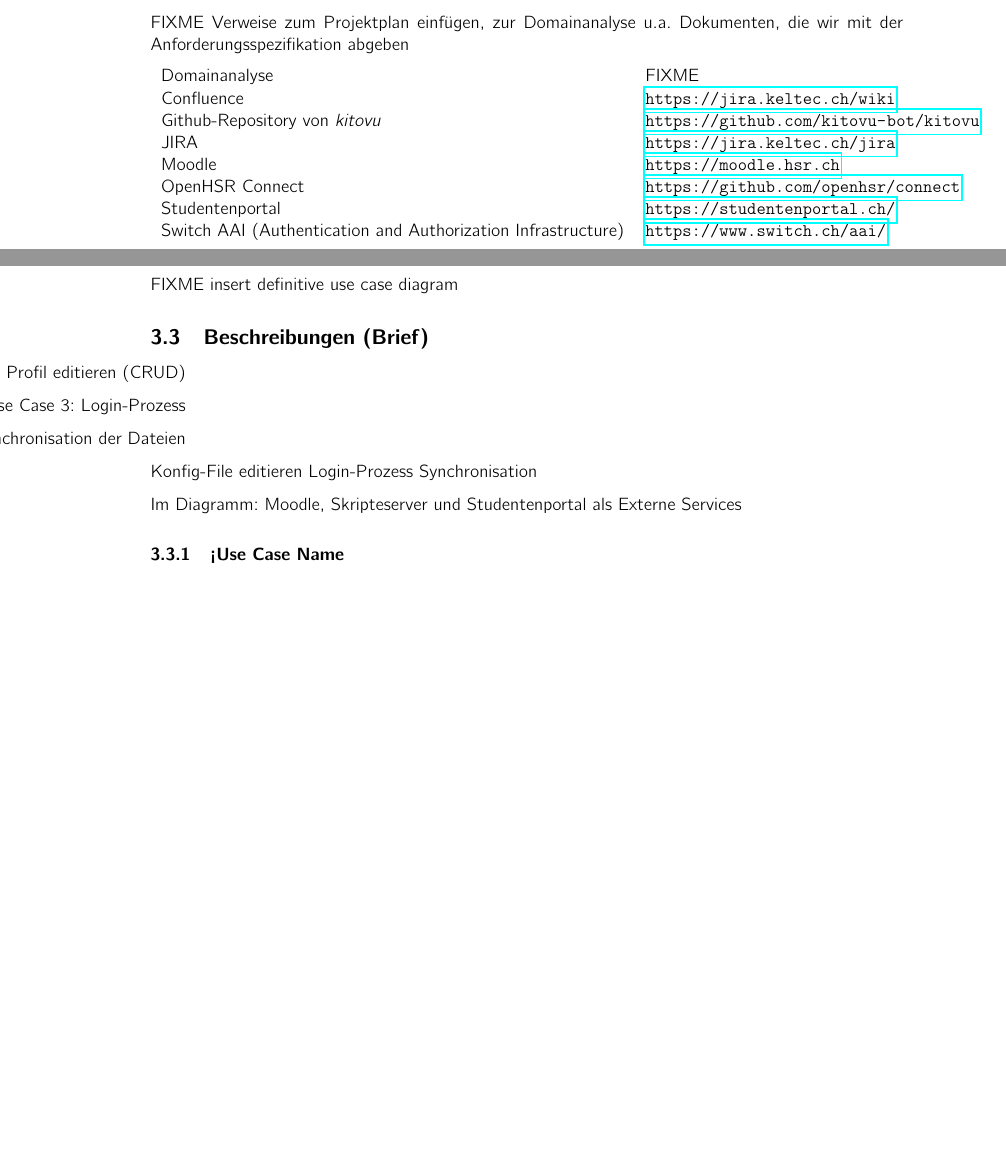
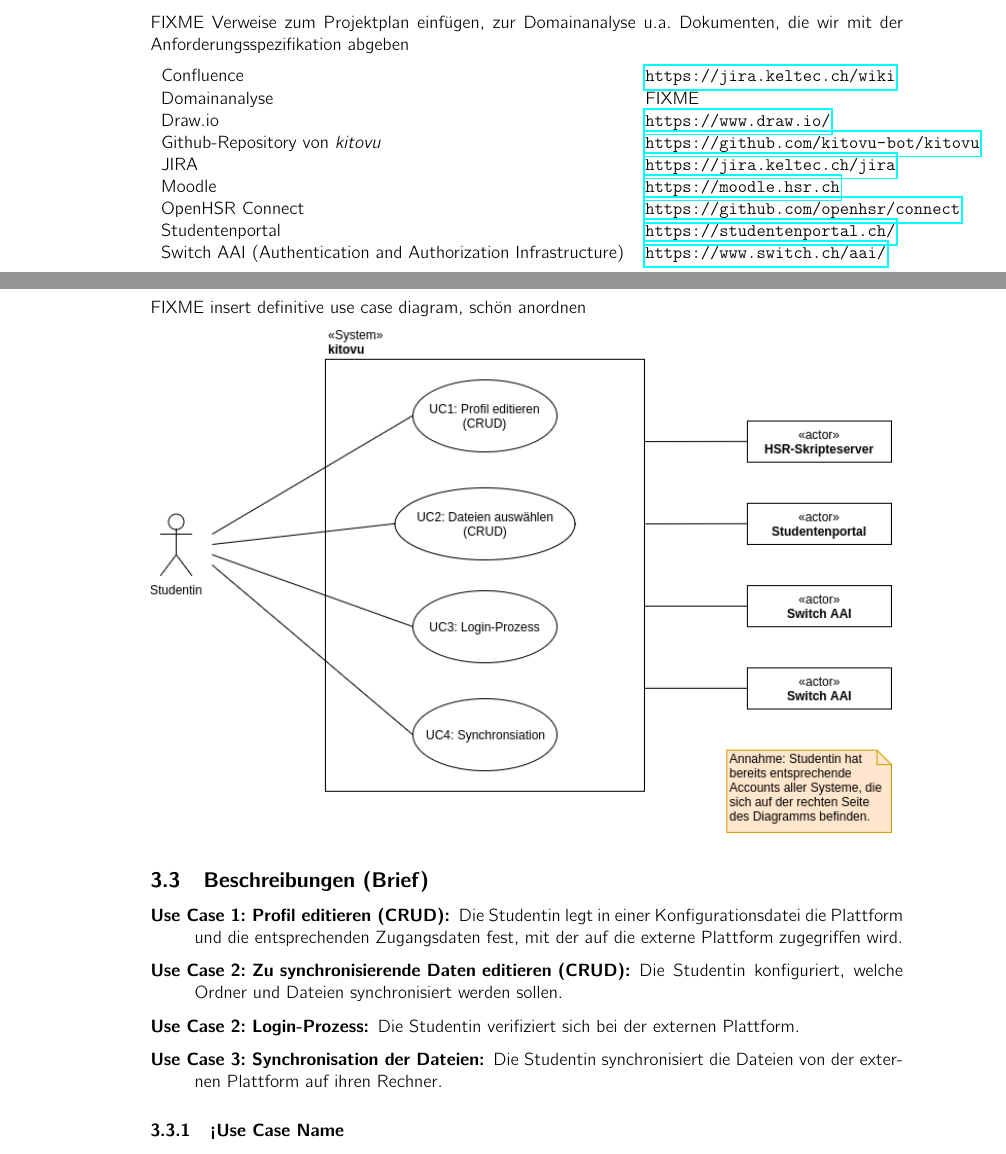
Before and after one commit to kitovu-bot/kitovu-docs, a LaTeX document (doc/Anforderungsspezifikation/anforderungsspezifikation.tex): two parts of pages 3 and 7 of 8, joined at a grey line, cut so that both start at the same text, the shorter picture padded with empty space. Compiled offline with pdfLaTeX.

Commit message:
uc draft reworked, uc brief done

```diff
--- a/doc/Anforderungsspezifikation/anforderungsspezifikation.tex
+++ b/doc/Anforderungsspezifikation/anforderungsspezifikation.tex
@@ -71,14 +71,15 @@
 FIXME Verweise zum Projektplan einfügen, zur Domainanalyse u.a. Dokumenten, die wir mit der Anforderungsspezifikation abgeben
 
 \begin{tabulary}{\linewidth}{ll}
+	Confluence & \url{\confluenceurl} \\
 	Domainanalyse & FIXME \\
-	Confluence & \url{\confluenceurl} \\
+	Draw.io & \url{https://www.draw.io/} \\
 	Github-Repository von \emph{kitovu} & \url{https://github.com/kitovu-bot/kitovu} \\
 	JIRA	& \url{\jiraurl} \\
 	Moodle & \url{https://moodle.hsr.ch} \\
 	OpenHSR Connect & \url{https://github.com/openhsr/connect} \\
 	Studentenportal & \url{https://studentenportal.ch/} \\
-	Switch AAI (Authentication and Authorization Infrastructure)& \url{https://www.switch.ch/aai/}
+	Switch AAI (Authentication and Authorization Infrastructure)& \url{https://www.switch.ch/aai/} \\
 
 \end{tabulary}
 
@@ -156,22 +158,23 @@
 
 \subsection{Use-Case-Diagramm}
 %<Use Case Diagramm>
-FIXME insert definitive use case diagram
+
+FIXME insert definitive use case diagram, schön anordnen
+
+\includegraphics[width=40em]{../../doc/Anforderungsspezifikation/uc_diagram_kitovu.png}
 
 \subsection{Beschreibungen (Brief)}
 %<Alle Use Cases in einzelnen Kapiteln beschreiben im Brief Format>
+\begin{description}
 
-\begin{itemize}
-	\item[Use Case 1: Profil editieren (CRUD)]
-	\item[Use Case 3: Login-Prozess]
-	\item[Use Case 2: Synchronisation der Dateien]
-\end{itemize}
+\item[Use Case 1: Profil editieren (CRUD):] Die Studentin legt in einer Konfigurationsdatei die Plattform und die entsprechenden Zugangsdaten fest, mit der auf die externe Plattform zugegriffen wird.
 
-    Konfig-File editieren
-    Login-Prozess
-    Synchronisation
+\item[Use Case 2: Zu synchronisierende Daten editieren (CRUD):] Die Studentin konfiguriert, welche Ordner und Dateien synchronisiert werden sollen.
 
-    Im Diagramm: Moodle, Skripteserver und Studentenportal als Externe Services
+\item[Use Case 2: Login-Prozess:] Die Studentin verifiziert sich bei der externen Plattform.
+
+\item[Use Case 3: Synchronisation der Dateien:] Die Studentin synchronisiert die Dateien von der externen Plattform auf ihren Rechner.
+\end{description}
 
 \subsubsection{<Use Case Name}
 %<Beschreibung zum Use Case im Brief Format>
```
Also changed, not shown: doc/Anforderungsspezifikation/anforderungsspezifikation.pdf, doc/Anforderungsspezifikation/uc_diagram_kitovu.png (added), doc/Anforderungsspezifikation/anforderungsspezifikation.tex (1 more changed lines), 2 other files.
